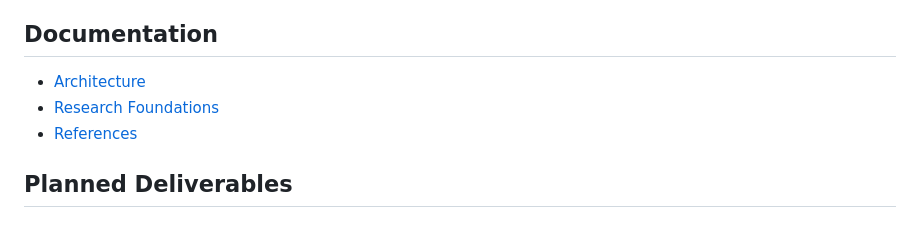
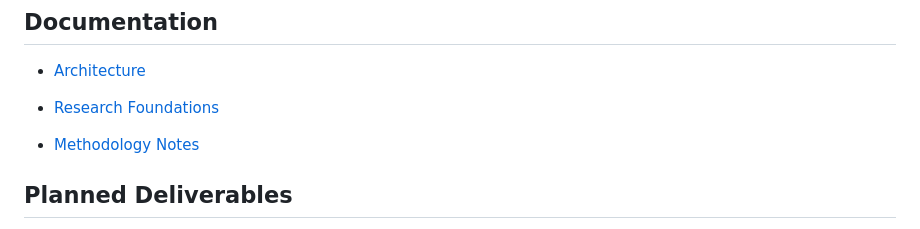
Before and after one commit to SFakhoury/mind-virus, a Markdown page: README.md, the part around the change. Drawn GitHub-style.

Commit message:
docs: record pilot findings and methodology corrections

```diff
--- a/README.md
+++ b/README.md
@@ -50,7 +50,8 @@ The core agent loop now supports private memories, scored retrieval, dialogue, a
 
 - [Architecture](docs/architecture.md)
 - [Research Foundations](docs/research-foundations.md)
-- [References](docs/references.md)
+
+- [Methodology Notes](docs/methodology-notes.md)
 
 ## Planned Deliverables
 
```
Also changed, not shown: docs/methodology-notes.md (added, +199 -0 lines).
